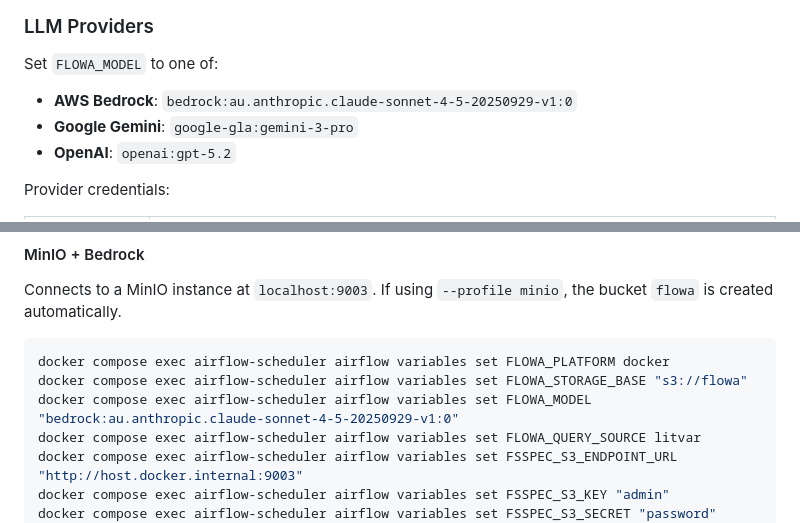
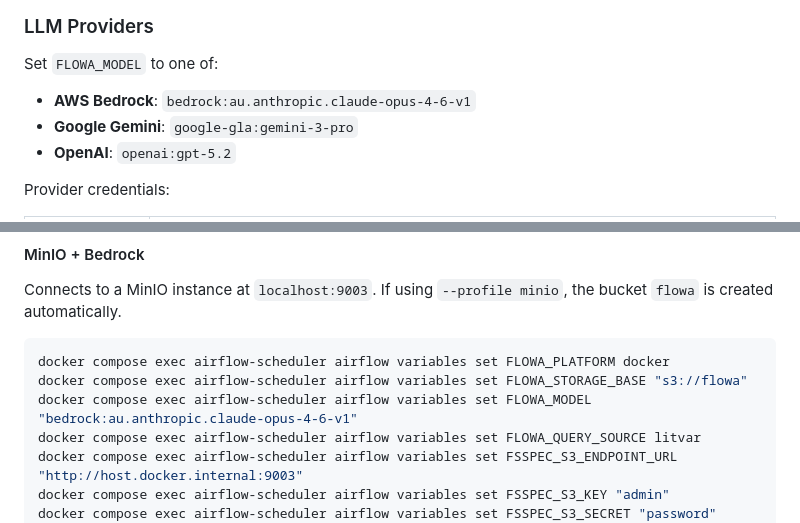
Before and after one commit to populationgenomics/flowa, a Markdown page: README.md, 2 parts joined by grey strips. Rendered like a GitHub page.

Commit message:
Update Bedrock model to Claude Opus 4.6

````diff
--- a/README.md
+++ b/README.md
@@ -22,7 +22,7 @@ When running as an Airflow DAG, configuration is stored in **Airflow Variables**
 
 Set `FLOWA_MODEL` to one of:
 
-- **AWS Bedrock**: `bedrock:au.anthropic.claude-sonnet-4-5-20250929-v1:0`
+- **AWS Bedrock**: `bedrock:au.anthropic.claude-opus-4-6-v1`
 - **Google Gemini**: `google-gla:gemini-3-pro`
 - **OpenAI**: `openai:gpt-5.2`
 
@@ -165,7 +165,7 @@ Connects to a MinIO instance at `localhost:9003`. If using `--profile minio`, th
 ```bash
 docker compose exec airflow-scheduler airflow variables set FLOWA_PLATFORM docker
 docker compose exec airflow-scheduler airflow variables set FLOWA_STORAGE_BASE "s3://flowa"
-docker compose exec airflow-scheduler airflow variables set FLOWA_MODEL "bedrock:au.anthropic.claude-sonnet-4-5-20250929-v1:0"
+docker compose exec airflow-scheduler airflow variables set FLOWA_MODEL "bedrock:au.anthropic.claude-opus-4-6-v1"
 docker compose exec airflow-scheduler airflow variables set FLOWA_QUERY_SOURCE litvar
 docker compose exec airflow-scheduler airflow variables set FSSPEC_S3_ENDPOINT_URL "http://host.docker.internal:9003"
 docker compose exec airflow-scheduler airflow variables set FSSPEC_S3_KEY "admin"
````
